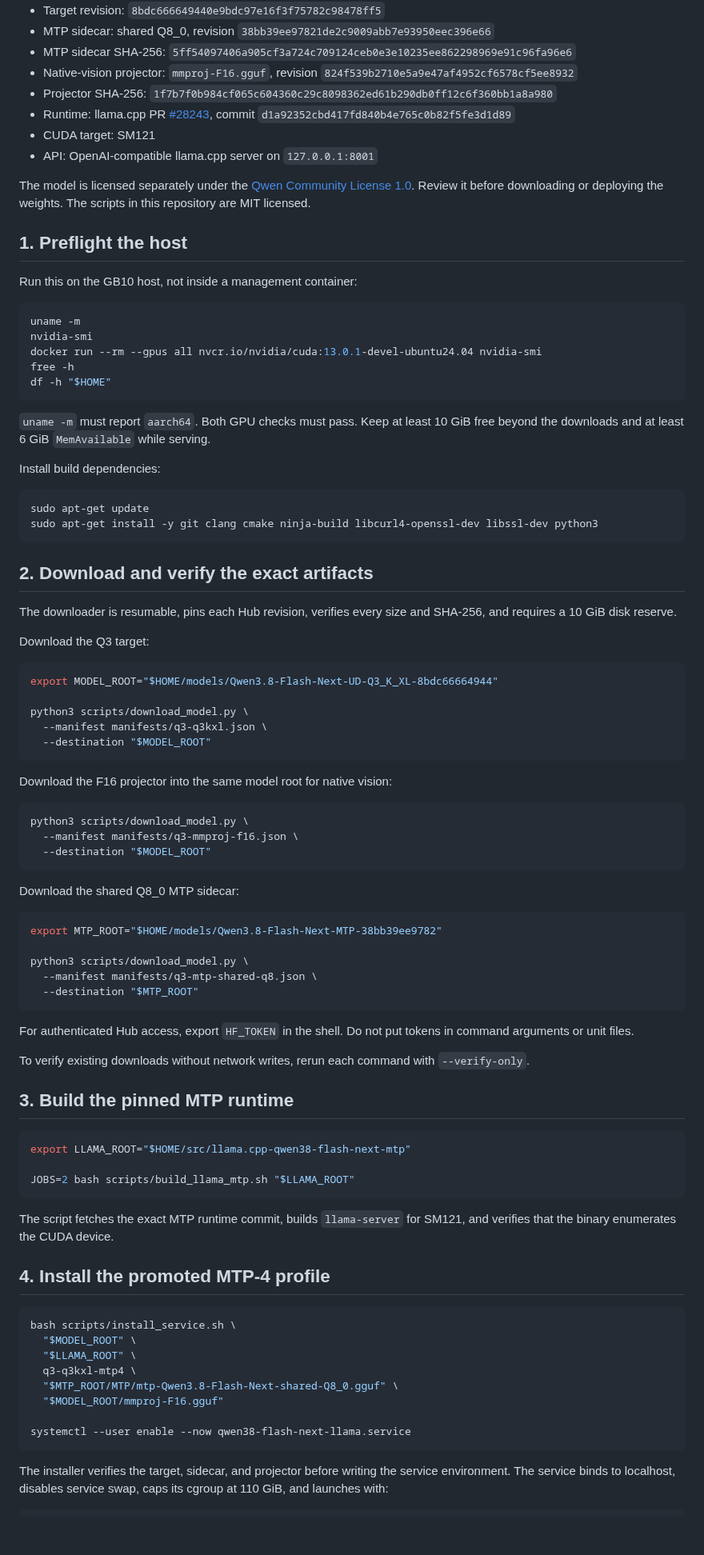
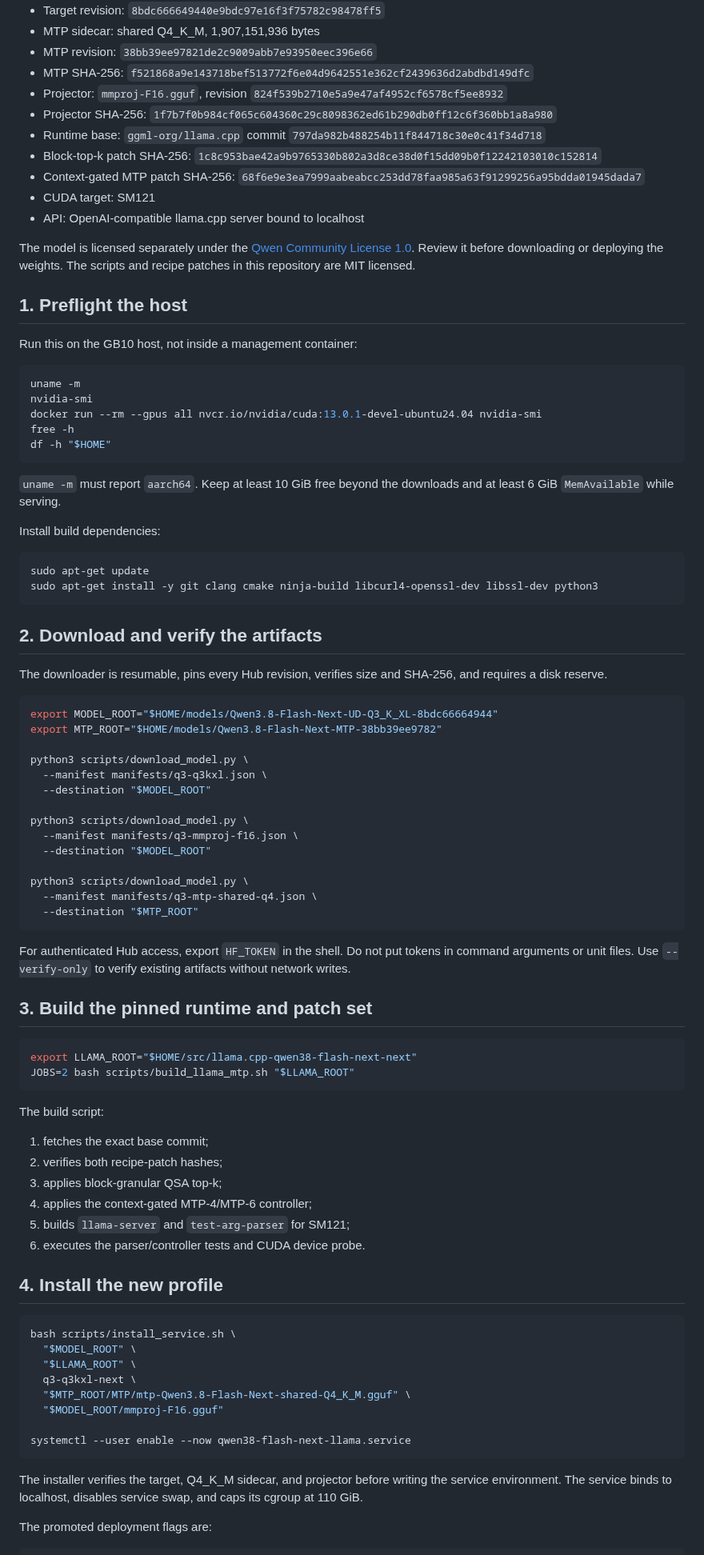
Before and after one commit to sxuff/qwen38-flash-next-dgx-spark, a Markdown page: README.md, the part around one of its changes. Shown at 80% size. Rendered like a GitHub page; blank space fills up the shorter version.

````diff
--- a/README.md
+++ b/README.md
@@ -49,13 +56,16 @@ Full machine-readable values and qualifiers are in [`results/q3-q3kxl-mtp4.json`
 - Target revision: `8bdc666649440e9bdc97e16f3f75782c98478ff5`
-- MTP sidecar: shared Q8_0, revision `38bb39ee97821de2c9009abb7e93950eec396e66`
-- MTP sidecar SHA-256: `5ff54097406a905cf3a724c709124ceb0e3e10235ee862298969e91c96fa96e6`
-- Native-vision projector: `mmproj-F16.gguf`, revision `824f539b2710e5a9e47af4952cf6578cf5ee8932`
+- MTP sidecar: shared Q4_K_M, 1,907,151,936 bytes
+- MTP revision: `38bb39ee97821de2c9009abb7e93950eec396e66`
+- MTP SHA-256: `f521868a9e143718bef513772f6e04d9642551e362cf2439636d2abdbd149dfc`
+- Projector: `mmproj-F16.gguf`, revision `824f539b2710e5a9e47af4952cf6578cf5ee8932`
 - Projector SHA-256: `1f7b7f0b984cf065c604360c29c8098362ed61b290db0ff12c6f360bb1a8a980`
-- Runtime: llama.cpp PR [#28243](https://github.com/ggml-org/llama.cpp/pull/28243), commit `d1a92352cbd417fd840b4e765c0b82f5fe3d1d89`
+- Runtime base: `ggml-org/llama.cpp` commit `797da982b488254b11f844718c30e0c41f34d718`
+- Block-top-k patch SHA-256: `1c8c953bae42a9b9765330b802a3d8ce38d0f15dd09b0f12242103010c152814`
+- Context-gated MTP patch SHA-256: `68f6e9e3ea7999aabeabcc253dd78faa985a63f91299256a95bdda01945dada7`
 - CUDA target: SM121
-- API: OpenAI-compatible llama.cpp server on `127.0.0.1:8001`
+- API: OpenAI-compatible llama.cpp server bound to localhost
 
-The model is licensed separately under the [Qwen Community License 1.0](https://huggingface.co/Qwen/Qwen3.8-Flash-Next/blob/f5d08274bafd880402bd16f5e3e6c514136ec06c/LICENSE). Review it before downloading or deploying the weights. The scripts in this repository are MIT licensed.
+The model is licensed separately under the [Qwen Community License 1.0](https://huggingface.co/Qwen/Qwen3.8-Flash-Next/blob/f5d08274bafd880402bd16f5e3e6c514136ec06c/LICENSE). Review it before downloading or deploying the weights. The scripts and recipe patches in this repository are MIT licensed.
 
 ## 1. Preflight the host
 
@@ -69,7 +79,7 @@ free -h
 df -h "$HOME"
 ```
 
-`uname -m` must report `aarch64`. Both GPU checks must pass. Keep at least 10 GiB free beyond the downloads and at least 6 GiB `MemAvailable` while serving.
+`uname -m` must report `aarch64`. Keep at least 10 GiB free beyond the downloads and at least 6 GiB `MemAvailable` while serving.
 
 Install build dependencies:
 
@@ -78,65 +88,60 @@ sudo apt-get update
 sudo apt-get install -y git clang cmake ninja-build libcurl4-openssl-dev libssl-dev python3
 ```
 
-## 2. Download and verify the exact artifacts
+## 2. Download and verify the artifacts
 
-The downloader is resumable, pins each Hub revision, verifies every size and SHA-256, and requires a 10 GiB disk reserve.
-
-Download the Q3 target:
+The downloader is resumable, pins every Hub revision, verifies size and SHA-256, and requires a disk reserve.
 
 ```bash
 export MODEL_ROOT="$HOME/models/Qwen3.8-Flash-Next-UD-Q3_K_XL-8bdc66664944"
+export MTP_ROOT="$HOME/models/Qwen3.8-Flash-Next-MTP-38bb39ee9782"
 
 python3 scripts/download_model.py \
   --manifest manifests/q3-q3kxl.json \
   --destination "$MODEL_ROOT"
-```
 
-Download the F16 projector into the same model root for native vision:
-
-```bash
 python3 scripts/download_model.py \
   --manifest manifests/q3-mmproj-f16.json \
   --destination "$MODEL_ROOT"
-```
-
-Download the shared Q8_0 MTP sidecar:
-
-```bash
-export MTP_ROOT="$HOME/models/Qwen3.8-Flash-Next-MTP-38bb39ee9782"
 
 python3 scripts/download_model.py \
-  --manifest manifests/q3-mtp-shared-q8.json \
+  --manifest manifests/q3-mtp-shared-q4.json \
   --destination "$MTP_ROOT"
 ```
 
-For authenticated Hub access, export `HF_TOKEN` in the shell. Do not put tokens in command arguments or unit files.
+For authenticated Hub access, export `HF_TOKEN` in the shell. Do not put tokens in command arguments or unit files. Use `--verify-only` to verify existing artifacts without network writes.
 
-To verify existing downloads without network writes, rerun each command with `--verify-only`.
-
-## 3. Build the pinned MTP runtime
+## 3. Build the pinned runtime and patch set
 
 ```bash
-export LLAMA_ROOT="$HOME/src/llama.cpp-qwen38-flash-next-mtp"
-
+export LLAMA_ROOT="$HOME/src/llama.cpp-qwen38-flash-next-next"
 JOBS=2 bash scripts/build_llama_mtp.sh "$LLAMA_ROOT"
 ```
 
-The script fetches the exact MTP runtime commit, builds `llama-server` for SM121, and verifies that the binary enumerates the CUDA device.
+The build script:
 
-## 4. Install the promoted MTP-4 profile
+1. fetches the exact base commit;
+2. verifies both recipe-patch hashes;
+3. applies block-granular QSA top-k;
+4. applies the context-gated MTP-4/MTP-6 controller;
+5. builds `llama-server` and `test-arg-parser` for SM121;
+6. executes the parser/controller tests and CUDA device probe.
+
+## 4. Install the new profile
 
 ```bash
 bash scripts/install_service.sh \
   "$MODEL_ROOT" \
   "$LLAMA_ROOT" \
-  q3-q3kxl-mtp4 \
-  "$MTP_ROOT/MTP/mtp-Qwen3.8-Flash-Next-shared-Q8_0.gguf" \
+  q3-q3kxl-next \
+  "$MTP_ROOT/MTP/mtp-Qwen3.8-Flash-Next-shared-Q4_K_M.gguf" \
   "$MODEL_ROOT/mmproj-F16.gguf"
 
 systemctl --user enable --now qwen38-flash-next-llama.service
 ```
 
-The installer verifies the target, sidecar, and projector before writing the service environment. The service binds to localhost, disables service swap, caps its cgroup at 110 GiB, and launches with:
+The installer verifies the target, Q4_K_M sidecar, and projector before writing the service environment. The service binds to localhost, disables service swap, and caps its cgroup at 110 GiB.
+
+The promoted deployment flags are:
 
 ```text
````
Also changed, not shown: other parts of README.md (+69 -107 lines), results/q3-q3kxl-mtp4-card.png (deleted), results/q3-q3kxl-next-card.png (added), 10 other files.
